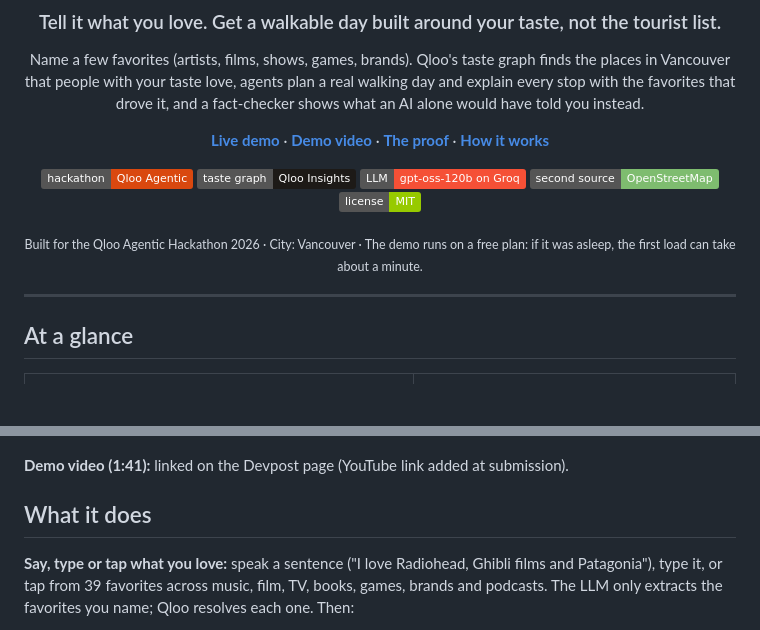
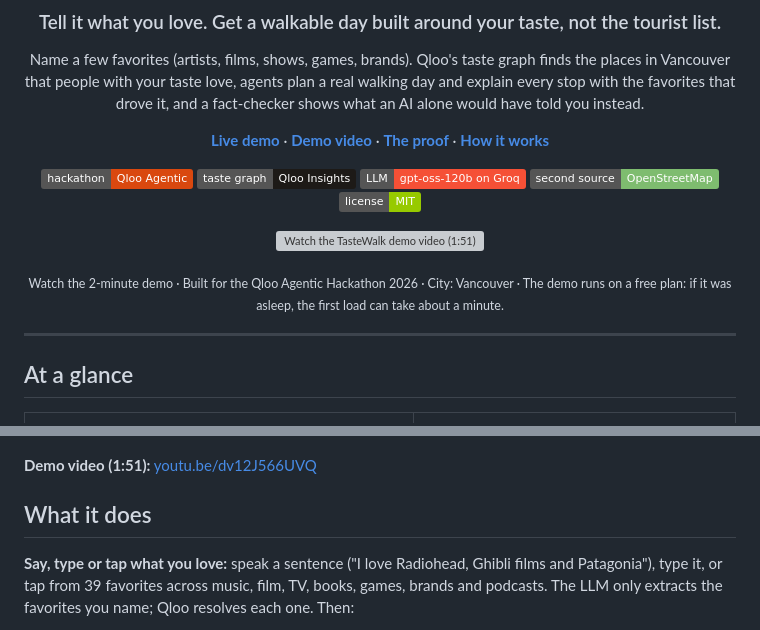
Before and after one commit to atabak-eghbal/tastewalk, a Markdown page: README.md, 2 parts joined by grey strips. Rendered like a GitHub page; badges without logos; blank space fills up the shorter version; grey boxes are pictures that could not be loaded.

Commit message:
README: demo video link and thumbnail
Co-Authored-By: Claude Opus 5.5 <noreply@anthropic.com>

```diff
--- a/README.md
+++ b/README.md
@@ -14,7 +14,9 @@ Name a few favorites (artists, films, shows, games, brands). Qloo's taste graph
 [![OpenStreetMap](https://img.shields.io/badge/second%20source-OpenStreetMap-7ebc6f)](#the-proof)
 [![License: MIT](https://img.shields.io/badge/license-MIT-green)](LICENSE)
 
-<sub>Built for the Qloo Agentic Hackathon 2026 · City: Vancouver · The demo runs on a free plan: if it was asleep, the first load can take about a minute.</sub>
+<a href="https://youtu.be/dv12J566UVQ"><img src="https://img.youtube.com/vi/dv12J566UVQ/maxresdefault.jpg" alt="Watch the TasteWalk demo video (1:51)" width="720"></a>
+
+<sub>Watch the 2-minute demo · Built for the Qloo Agentic Hackathon 2026 · City: Vancouver · The demo runs on a free plan: if it was asleep, the first load can take about a minute.</sub>
 
 </div>
 
@@ -29,7 +31,7 @@ Name a few favorites (artists, films, shows, games, brands). Qloo's taste graph
 
 ![TasteWalk results: the proof headline, the walking route on a map, and why-it-fits cards next to the fact-checked LLM-only plan](docs/img/hero.jpg)
 
-<a id="demo-video"></a>**Demo video (1:41):** linked on the Devpost page (YouTube link added at submission).
+<a id="demo-video"></a>**Demo video (1:51):** [youtu.be/dv12J566UVQ](https://youtu.be/dv12J566UVQ)
 
 ## What it does
 **Say, type or tap what you love:** speak a sentence ("I love Radiohead, Ghibli films and
```
Also changed, not shown: other parts of README.md (+1 -1 lines), docs/handoff.md (+1 -2 lines).
